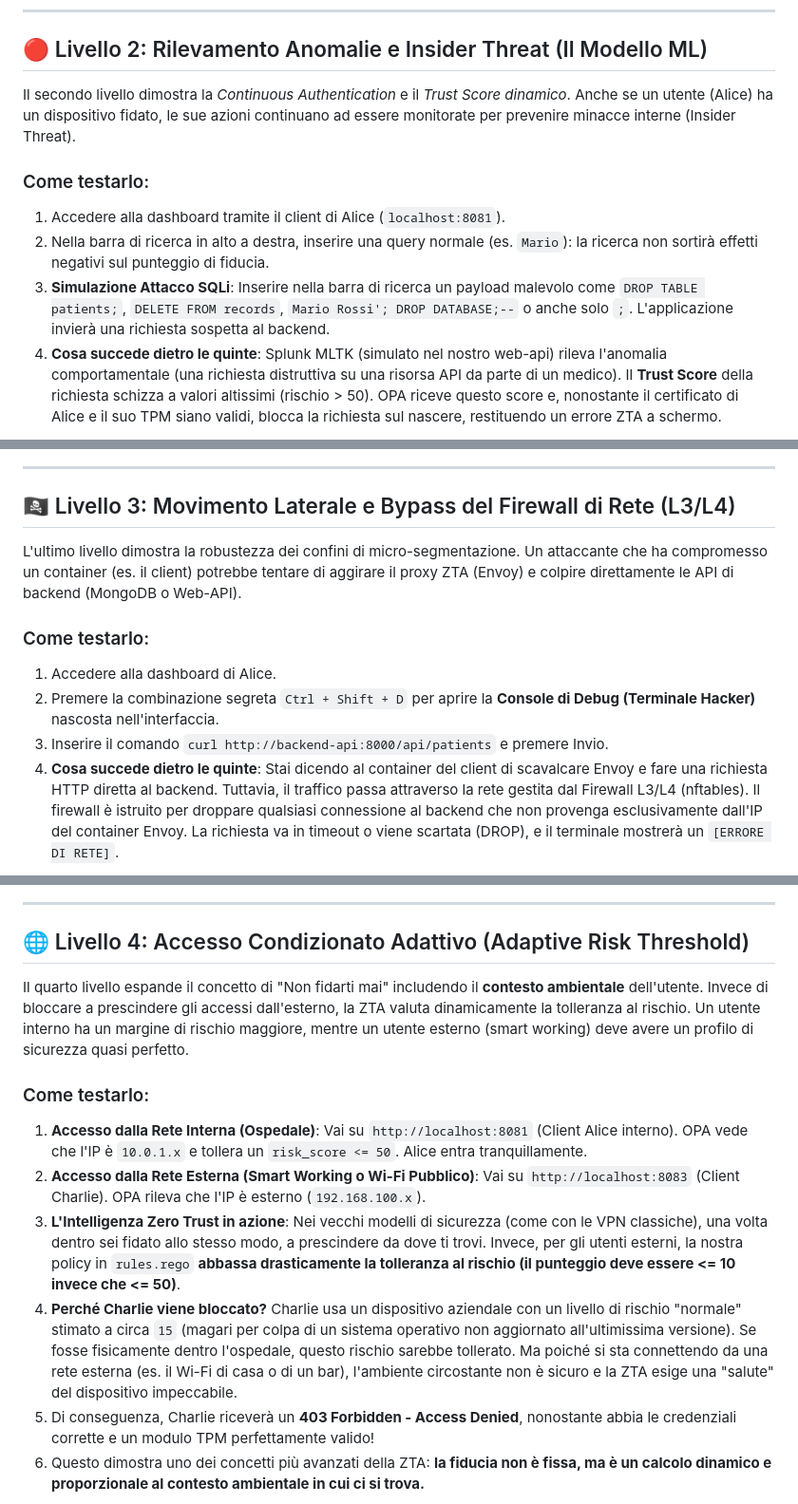
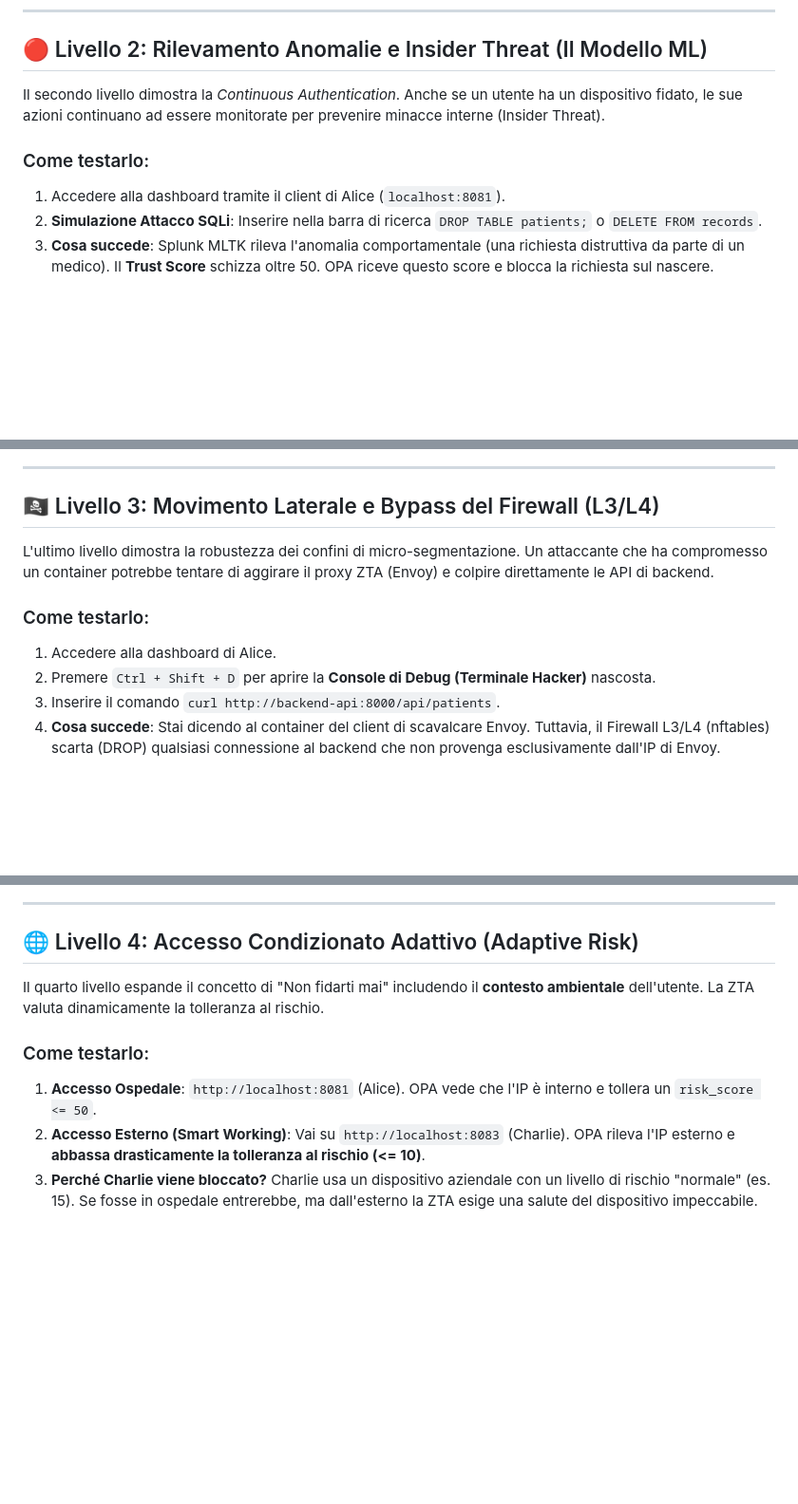
Before and after one commit to ndreeeee/Advanced-Cybersecurity-for-IT-Project, a Markdown page: docs/SIMULAZIONE_SCENARI.md, 3 parts joined by grey strips. Shown at 95% size. Rendered like a GitHub page; blank space fills up the shorter version.

````diff
--- a/docs/SIMULAZIONE_SCENARI.md
+++ b/docs/SIMULAZIONE_SCENARI.md
@@ -38,12 +49,11 @@ sequenceDiagram
 
 ## 🔴 Livello 2: Rilevamento Anomalie e Insider Threat (Il Modello ML)
 
-Il secondo livello dimostra la *Continuous Authentication* e il *Trust Score dinamico*. Anche se un utente (Alice) ha un dispositivo fidato, le sue azioni continuano ad essere monitorate per prevenire minacce interne (Insider Threat).
+Il secondo livello dimostra la *Continuous Authentication*. Anche se un utente ha un dispositivo fidato, le sue azioni continuano ad essere monitorate per prevenire minacce interne (Insider Threat).
 
 ### Come testarlo:
 1. Accedere alla dashboard tramite il client di Alice (`localhost:8081`).
-2. Nella barra di ricerca in alto a destra, inserire una query normale (es. `Mario`): la ricerca non sortirà effetti negativi sul punteggio di fiducia.
-3. **Simulazione Attacco SQLi**: Inserire nella barra di ricerca un payload malevolo come `DROP TABLE patients;`, `DELETE FROM records`, `Mario Rossi'; DROP DATABASE;--` o anche solo `;`. L'applicazione invierà una richiesta sospetta al backend.
-4. **Cosa succede dietro le quinte**: Splunk MLTK (simulato nel nostro web-api) rileva l'anomalia comportamentale (una richiesta distruttiva su una risorsa API da parte di un medico). Il **Trust Score** della richiesta schizza a valori altissimi (rischio > 50). OPA riceve questo score e, nonostante il certificato di Alice e il suo TPM siano validi, blocca la richiesta sul nascere, restituendo un errore ZTA a schermo.
+2. **Simulazione Attacco SQLi**: Inserire nella barra di ricerca `DROP TABLE patients;` o `DELETE FROM records`.
+3. **Cosa succede**: Splunk MLTK rileva l'anomalia comportamentale (una richiesta distruttiva da parte di un medico). Il **Trust Score** schizza oltre 50. OPA riceve questo score e blocca la richiesta sul nascere.
 
 ```mermaid
@@ -65,14 +79,14 @@ sequenceDiagram
 
 ---
 
-## 🏴‍☠️ Livello 3: Movimento Laterale e Bypass del Firewall di Rete (L3/L4)
+## 🏴‍☠️ Livello 3: Movimento Laterale e Bypass del Firewall (L3/L4)
 
-L'ultimo livello dimostra la robustezza dei confini di micro-segmentazione. Un attaccante che ha compromesso un container (es. il client) potrebbe tentare di aggirare il proxy ZTA (Envoy) e colpire direttamente le API di backend (MongoDB o Web-API).
+L'ultimo livello dimostra la robustezza dei confini di micro-segmentazione. Un attaccante che ha compromesso un container potrebbe tentare di aggirare il proxy ZTA (Envoy) e colpire direttamente le API di backend.
 
 ### Come testarlo:
 1. Accedere alla dashboard di Alice.
-2. Premere la combinazione segreta `Ctrl + Shift + D` per aprire la **Console di Debug (Terminale Hacker)** nascosta nell'interfaccia.
-3. Inserire il comando `curl http://backend-api:8000/api/patients` e premere Invio.
-4. **Cosa succede dietro le quinte**: Stai dicendo al container del client di scavalcare Envoy e fare una richiesta HTTP diretta al backend. Tuttavia, il traffico passa attraverso la rete gestita dal Firewall L3/L4 (nftables). Il firewall è istruito per droppare qualsiasi connessione al backend che non provenga esclusivamente dall'IP del container Envoy. La richiesta va in timeout o viene scartata (DROP), e il terminale mostrerà un `[ERRORE DI RETE]`.
+2. Premere `Ctrl + Shift + D` per aprire la **Console di Debug (Terminale Hacker)** nascosta.
+3. Inserire il comando `curl http://backend-api:8000/api/patients`.
+4. **Cosa succede**: Stai dicendo al container del client di scavalcare Envoy. Tuttavia, il Firewall L3/L4 (nftables) scarta (DROP) qualsiasi connessione al backend che non provenga esclusivamente dall'IP di Envoy.
 
 ```mermaid
@@ -91,16 +110,13 @@ sequenceDiagram
 
 ---
 
-## 🌐 Livello 4: Accesso Condizionato Adattivo (Adaptive Risk Threshold)
+## 🌐 Livello 4: Accesso Condizionato Adattivo (Adaptive Risk)
 
-Il quarto livello espande il concetto di "Non fidarti mai" includendo il **contesto ambientale** dell'utente. Invece di bloccare a prescindere gli accessi dall'esterno, la ZTA valuta dinamicamente la tolleranza al rischio. Un utente interno ha un margine di rischio maggiore, mentre un utente esterno (smart working) deve avere un profilo di sicurezza quasi perfetto.
+Il quarto livello espande il concetto di "Non fidarti mai" includendo il **contesto ambientale** dell'utente. La ZTA valuta dinamicamente la tolleranza al rischio.
 
 ### Come testarlo:
-1. **Accesso dalla Rete Interna (Ospedale)**: Vai su `http://localhost:8081` (Client Alice interno). OPA vede che l'IP è `10.0.1.x` e tollera un `risk_score <= 50`. Alice entra tranquillamente.
-2. **Accesso dalla Rete Esterna (Smart Working o Wi-Fi Pubblico)**: Vai su `http://localhost:8083` (Client Charlie). OPA rileva che l'IP è esterno (`192.168.100.x`).
-3. **L'Intelligenza Zero Trust in azione**: Nei vecchi modelli di sicurezza (come con le VPN classiche), una volta dentro sei fidato allo stesso modo, a prescindere da dove ti trovi. Invece, per gli utenti esterni, la nostra policy in `rules.rego` **abbassa drasticamente la tolleranza al rischio (il punteggio deve essere <= 10 invece che <= 50)**.
-4. **Perché Charlie viene bloccato?** Charlie usa un dispositivo aziendale con un livello di rischio "normale" stimato a circa `15` (magari per colpa di un sistema operativo non aggiornato all'ultimissima versione). Se fosse fisicamente dentro l'ospedale, questo rischio sarebbe tollerato. Ma poiché si sta connettendo da una rete esterna (es. il Wi-Fi di casa o di un bar), l'ambiente circostante non è sicuro e la ZTA esige una "salute" del dispositivo impeccabile.
-5. Di conseguenza, Charlie riceverà un **403 Forbidden - Access Denied**, nonostante abbia le credenziali corrette e un modulo TPM perfettamente valido!
-6. Questo dimostra uno dei concetti più avanzati della ZTA: **la fiducia non è fissa, ma è un calcolo dinamico e proporzionale al contesto ambientale in cui ci si trova.**
+1. **Accesso Ospedale**: `http://localhost:8081` (Alice). OPA vede che l'IP è interno e tollera un `risk_score <= 50`.
+2. **Accesso Esterno (Smart Working)**: Vai su `http://localhost:8083` (Charlie). OPA rileva l'IP esterno e **abbassa drasticamente la tolleranza al rischio (<= 10)**.
+3. **Perché Charlie viene bloccato?** Charlie usa un dispositivo aziendale con un livello di rischio "normale" (es. 15). Se fosse in ospedale entrerebbe, ma dall'esterno la ZTA esige una salute del dispositivo impeccabile.
 
 ```mermaid
````
Also changed, not shown: other parts of docs/SIMULAZIONE_SCENARI.md (+79 -59 lines).
